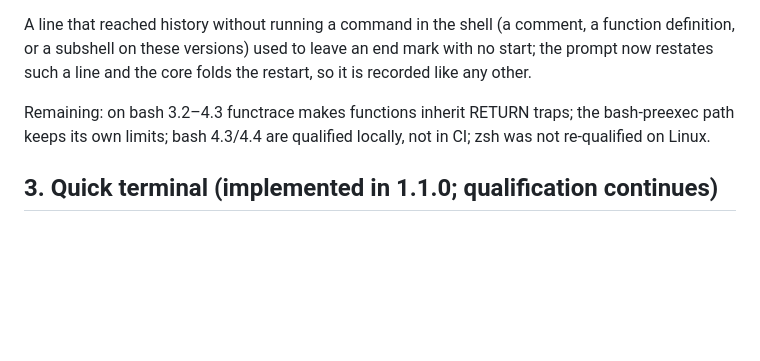
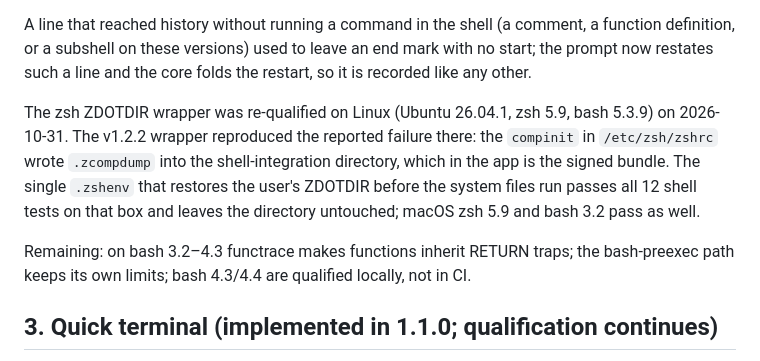
Before and after one commit to defai-digital/akitty, a Markdown page: docs/ROADMAP.md, the part around the change. Drawn GitHub-style; blank space fills up the shorter version.

Commit message:
Record the Linux zsh qualification of the ZDOTDIR wrapper
On Ubuntu 26.04.1 with zsh 5.9 the v1.2.2 wrapper fails the startup test the way the review reported: the compinit in
/etc/zsh/zshrc writes .zcompdump into the shell-integration directory. The single .zshenv passes all 12 shell tests
there, with bash 5.3.9, and leaves the directory untouched.

Co-Authored-By: Claude Fable 5.1 <noreply@anthropic.com>

```diff
--- a/docs/ROADMAP.md
+++ b/docs/ROADMAP.md
@@ -112,9 +112,15 @@ function definition, or a subshell on these versions) used to leave an end mark
 start; the prompt now restates such a line and the core folds the restart, so it is
 recorded like any other.
 
+The zsh ZDOTDIR wrapper was re-qualified on Linux (Ubuntu 26.04.1, zsh 5.9, bash
+5.3.9) on 2026-10-31. The v1.2.2 wrapper reproduced the reported failure there: the
+`compinit` in `/etc/zsh/zshrc` wrote `.zcompdump` into the shell-integration directory,
+which in the app is the signed bundle. The single `.zshenv` that restores the user's
+ZDOTDIR before the system files run passes all 12 shell tests on that box and leaves
+the directory untouched; macOS zsh 5.9 and bash 3.2 pass as well.
+
 Remaining: on bash 3.2–4.3 functrace makes functions inherit RETURN traps; the
-bash-preexec path keeps its own limits;
-bash 4.3/4.4 are qualified locally, not in CI; zsh was not re-qualified on Linux.
+bash-preexec path keeps its own limits; bash 4.3/4.4 are qualified locally, not in CI.
 
 ## 3. Quick terminal (implemented in 1.1.0; qualification continues)
 
```
